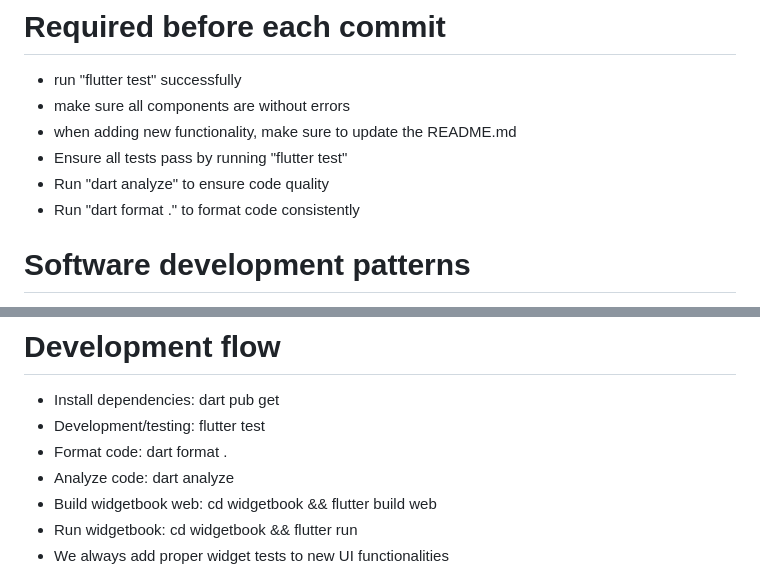
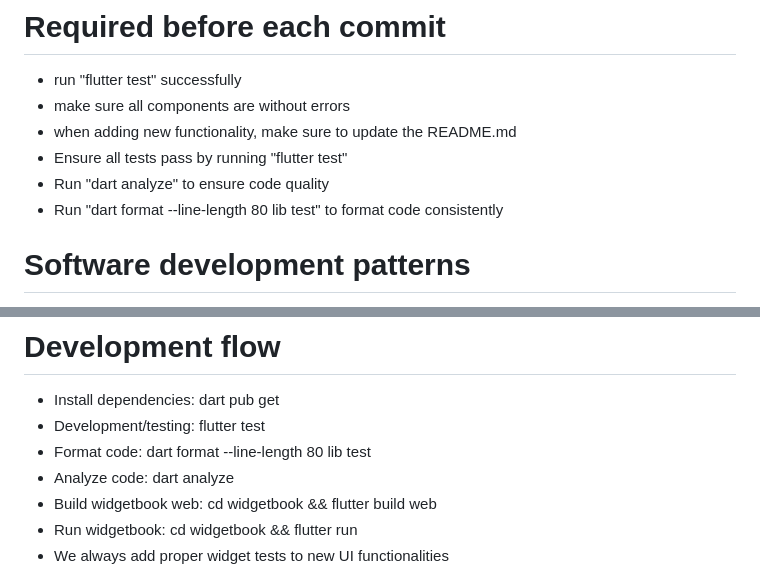
Before and after one commit to Unping/unping-ui, a Markdown page: .github/instructions/global.instructions.md, 2 parts joined by grey strips. GitHub-like rendering.

Commit message:
- sync file format with pre-commit hook

```diff
--- a/.github/instructions/global.instructions.md
+++ b/.github/instructions/global.instructions.md
@@ -13,7 +13,7 @@ We use Widgetbook for developing and testing new widgets in isolation. And espec
 - when adding new functionality, make sure to update the README.md
 - Ensure all tests pass by running "flutter test"
 - Run "dart analyze" to ensure code quality
-- Run "dart format ." to format code consistently
+- Run "dart format --line-length 80 lib test" to format code consistently
 
 # Software development patterns
 - Follow Flutter/Dart best practices
@@ -34,7 +34,7 @@ We use Widgetbook for developing and testing new widgets in isolation. And espec
 # Development flow
 - Install dependencies: dart pub get
 - Development/testing: flutter test
-- Format code: dart format .
+- Format code: dart format --line-length 80 lib test
 - Analyze code: dart analyze
 - Build widgetbook web: cd widgetbook && flutter build web
 - Run widgetbook: cd widgetbook && flutter run
```
